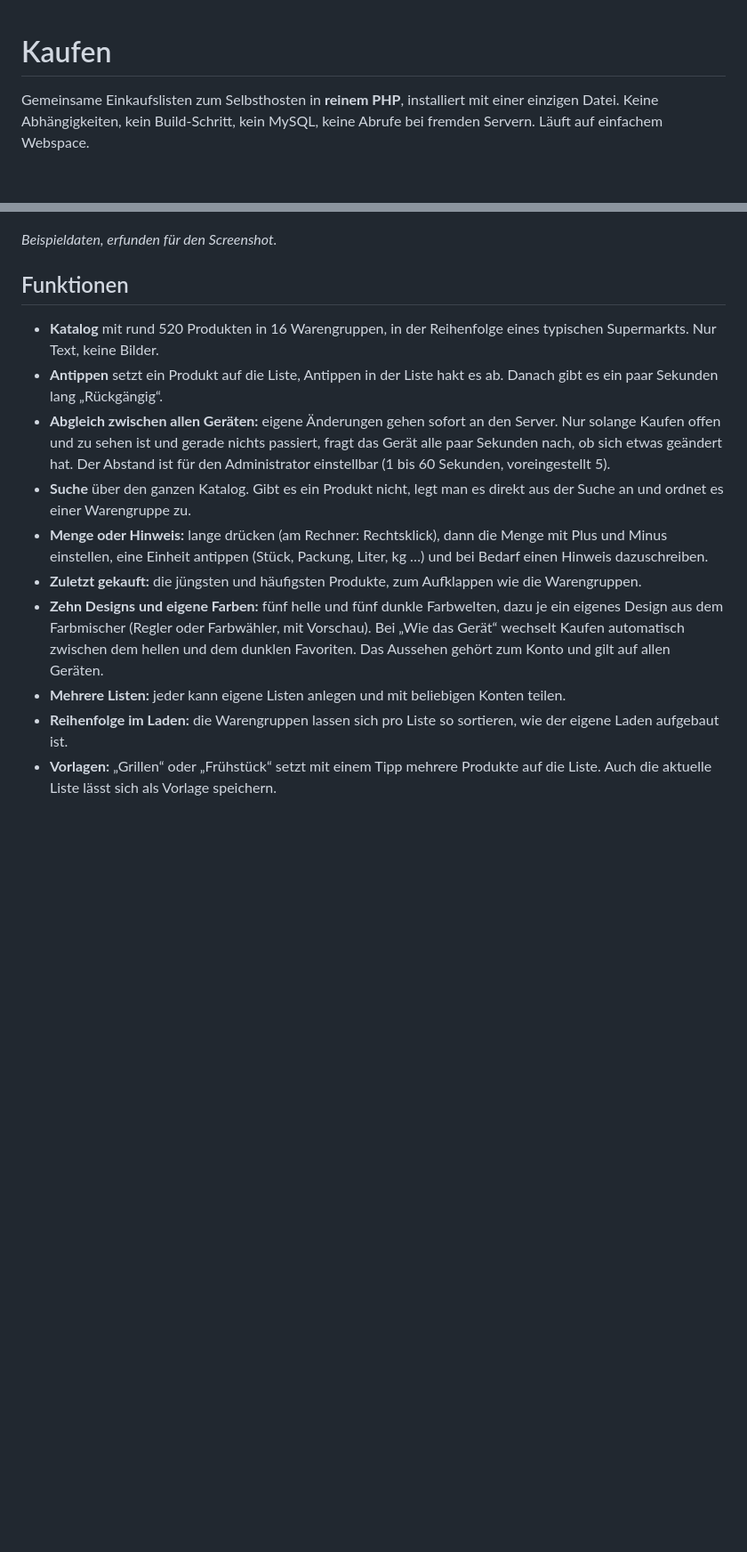
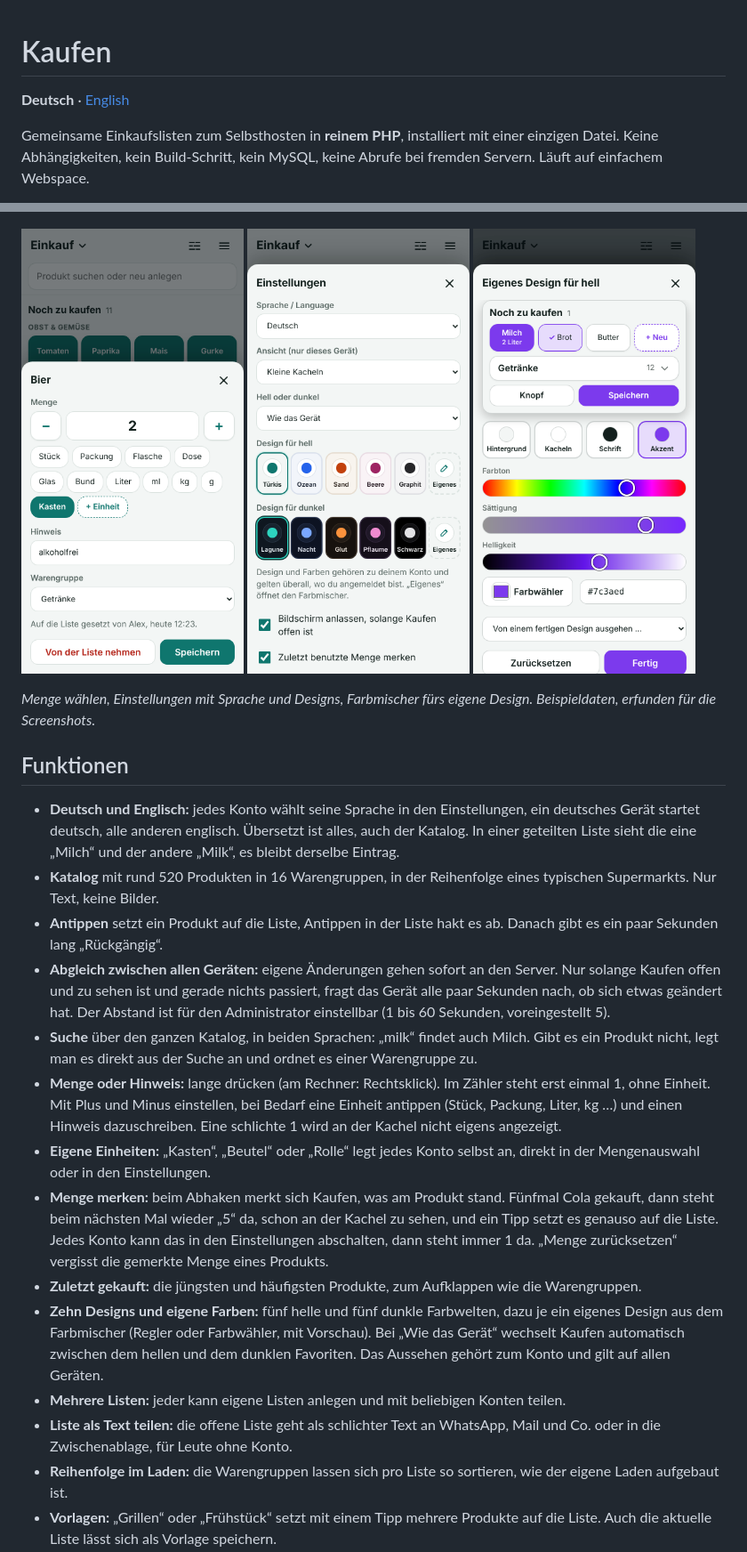
Before and after one commit to burnersen/kaufen, a Markdown page: README.md, 2 parts joined by grey strips. Shown at 89% size. Drawn GitHub-style; pictures changed too: docs/einstellungen.png (added), docs/farbmischer.png (added), docs/menge.png (added); blank space fills up the shorter version.

```diff
--- a/README.md
+++ b/README.md
@@ -1,4 +1,6 @@
 # Kaufen
+
+**Deutsch** · [English](README.en.md)
 
 Gemeinsame Einkaufslisten zum Selbsthosten in **reinem PHP**, installiert mit einer einzigen Datei. Keine Abhängigkeiten, kein Build-Schritt, kein MySQL, keine Abrufe bei fremden Servern. Läuft auf einfachem Webspace.
 
@@ -8,18 +10,28 @@ Produkte tippt man aus einem fertigen Katalog an, sortiert nach Warengruppen. Im
 
 ![Kaufen mit Beispieleinträgen](docs/screenshot.png)
 
-*Beispieldaten, erfunden für den Screenshot.*
+<p>
+  <img src="docs/menge.png" alt="Menge wählen: Zähler, Einheiten, eigene Einheit, Hinweis" width="250">
+  <img src="docs/einstellungen.png" alt="Einstellungen: Sprache, Ansicht, zehn Designs" width="250">
+  <img src="docs/farbmischer.png" alt="Farbmischer für das eigene Design" width="250">
+</p>
+
+*Menge wählen, Einstellungen mit Sprache und Designs, Farbmischer fürs eigene Design. Beispieldaten, erfunden für die Screenshots.*
 
 ## Funktionen
 
+- **Deutsch und Englisch:** jedes Konto wählt seine Sprache in den Einstellungen, ein deutsches Gerät startet deutsch, alle anderen englisch. Übersetzt ist alles, auch der Katalog. In einer geteilten Liste sieht die eine „Milch“ und der andere „Milk“, es bleibt derselbe Eintrag.
 - **Katalog** mit rund 520 Produkten in 16 Warengruppen, in der Reihenfolge eines typischen Supermarkts. Nur Text, keine Bilder.
 - **Antippen** setzt ein Produkt auf die Liste, Antippen in der Liste hakt es ab. Danach gibt es ein paar Sekunden lang „Rückgängig“.
 - **Abgleich zwischen allen Geräten:** eigene Änderungen gehen sofort an den Server. Nur solange Kaufen offen und zu sehen ist und gerade nichts passiert, fragt das Gerät alle paar Sekunden nach, ob sich etwas geändert hat. Der Abstand ist für den Administrator einstellbar (1 bis 60 Sekunden, voreingestellt 5).
-- **Suche** über den ganzen Katalog. Gibt es ein Produkt nicht, legt man es direkt aus der Suche an und ordnet es einer Warengruppe zu.
-- **Menge oder Hinweis:** lange drücken (am Rechner: Rechtsklick), dann die Menge mit Plus und Minus einstellen, eine Einheit antippen (Stück, Packung, Liter, kg …) und bei Bedarf einen Hinweis dazuschreiben.
+- **Suche** über den ganzen Katalog, in beiden Sprachen: „milk“ findet auch Milch. Gibt es ein Produkt nicht, legt man es direkt aus der Suche an und ordnet es einer Warengruppe zu.
+- **Menge oder Hinweis:** lange drücken (am Rechner: Rechtsklick). Im Zähler steht erst einmal 1, ohne Einheit. Mit Plus und Minus einstellen, bei Bedarf eine Einheit antippen (Stück, Packung, Liter, kg …) und einen Hinweis dazuschreiben. Eine schlichte 1 wird an der Kachel nicht eigens angezeigt.
+- **Eigene Einheiten:** „Kasten“, „Beutel“ oder „Rolle“ legt jedes Konto selbst an, direkt in der Mengenauswahl oder in den Einstellungen.
+- **Menge merken:** beim Abhaken merkt sich Kaufen, was am Produkt stand. Fünfmal Cola gekauft, dann steht beim nächsten Mal wieder „5“ da, schon an der Kachel zu sehen, und ein Tipp setzt es genauso auf die Liste. Jedes Konto kann das in den Einstellungen abschalten, dann steht immer 1 da. „Menge zurücksetzen“ vergisst die gemerkte Menge eines Produkts.
 - **Zuletzt gekauft:** die jüngsten und häufigsten Produkte, zum Aufklappen wie die Warengruppen.
 - **Zehn Designs und eigene Farben:** fünf helle und fünf dunkle Farbwelten, dazu je ein eigenes Design aus dem Farbmischer (Regler oder Farbwähler, mit Vorschau). Bei „Wie das Gerät“ wechselt Kaufen automatisch zwischen dem hellen und dem dunklen Favoriten. Das Aussehen gehört zum Konto und gilt auf allen Geräten.
 - **Mehrere Listen:** jeder kann eigene Listen anlegen und mit beliebigen Konten teilen.
+- **Liste als Text teilen:** die offene Liste geht als schlichter Text an WhatsApp, Mail und Co. oder in die Zwischenablage, für Leute ohne Konto.
 - **Reihenfolge im Laden:** die Warengruppen lassen sich pro Liste so sortieren, wie der eigene Laden aufgebaut ist.
 - **Vorlagen:** „Grillen“ oder „Frühstück“ setzt mit einem Tipp mehrere Produkte auf die Liste. Auch die aktuelle Liste lässt sich als Vorlage speichern.
 - **Ohne Netz weiter einkaufen:** die App startet auch ohne Empfang, Änderungen werden gesammelt und nachgereicht.
```
Also changed, not shown: other parts of README.md (+5 -3 lines), README.en.md (added, +108 -0 lines), 12 other files.
